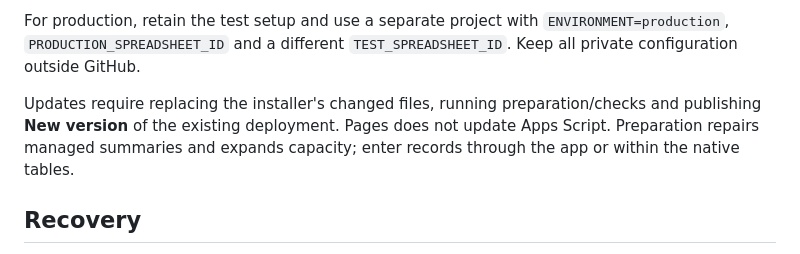
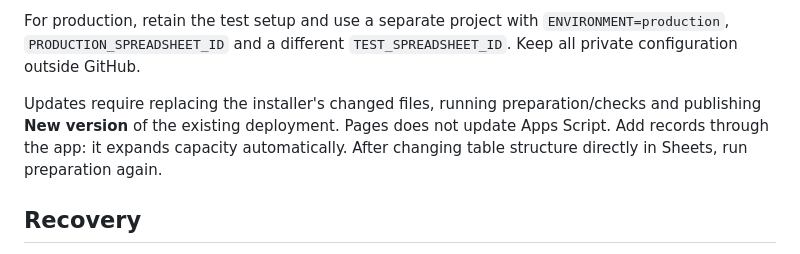
Before and after one commit to manuuelmarin/finances, a Markdown page: README.md, the part around the change. GitHub-like rendering.

Commit message:
docs: distinguish app additions from manual table changes

```diff
--- a/README.md
+++ b/README.md
@@ -44,7 +44,7 @@ The backend selects the workbook. The PWA caches public assets; financial snapsh
 
 For production, retain the test setup and use a separate project with `ENVIRONMENT=production`, `PRODUCTION_SPREADSHEET_ID` and a different `TEST_SPREADSHEET_ID`. Keep all private configuration outside GitHub.
 
-Updates require replacing the installer's changed files, running preparation/checks and publishing **New version** of the existing deployment. Pages does not update Apps Script. Preparation repairs managed summaries and expands capacity; enter records through the app or within the native tables.
+Updates require replacing the installer's changed files, running preparation/checks and publishing **New version** of the existing deployment. Pages does not update Apps Script. Add records through the app: it expands capacity automatically. After changing table structure directly in Sheets, run preparation again.
 
 ## Recovery
 
```
